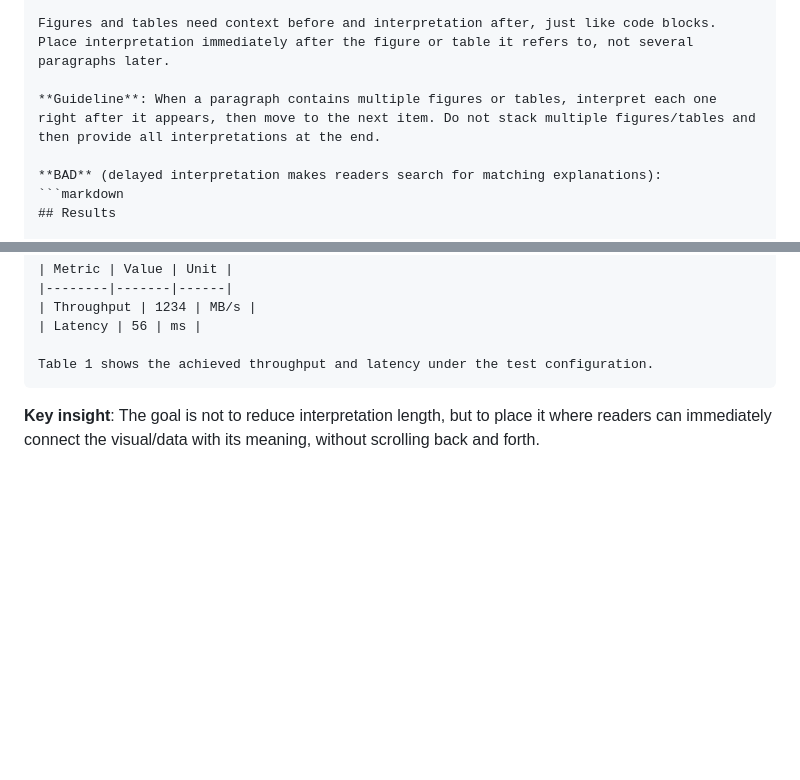
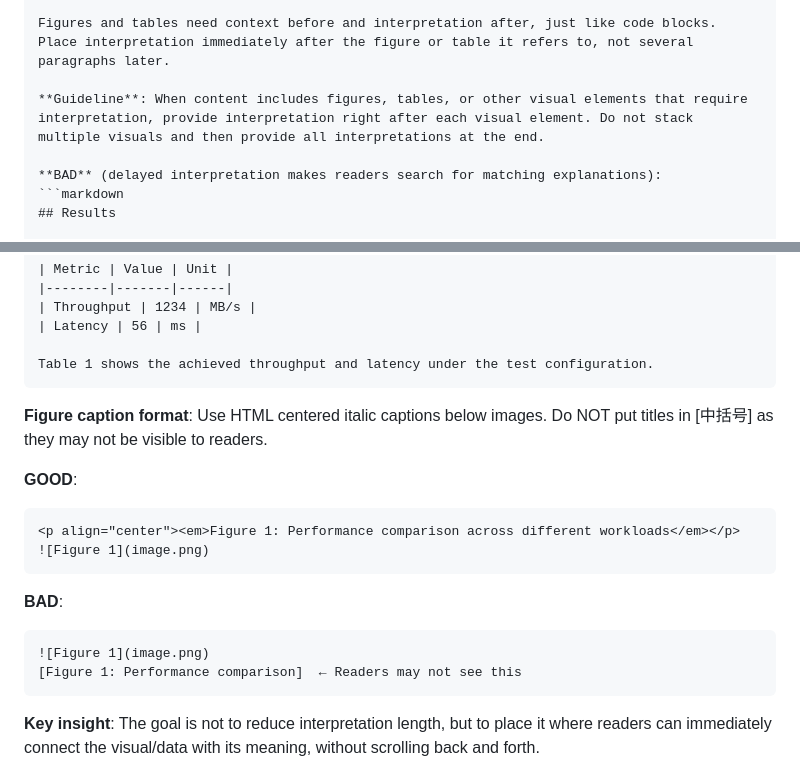
Before and after one commit to xjsongphy/skills, a Markdown page: md-report-writer/SKILL.md, 2 parts joined by grey strips. Drawn GitHub-style; blank space fills up the shorter version.

Commit message:
docs: add figure caption format and visual element interpretation guidance
Add two important clarifications to Section 5:

1. **Figure caption format**: Use HTML centered italic captions below images,
   NOT [中括号] titles that may be invisible to readers

2. **Visual element interpretation**: Clarify that the requirement to interpret figures/tables
   applies whenever content includes visual elements requiring explanation, not just in specific
   document types

These improvements ensure:
- Captions are always visible to readers (HTML format)
- Interpretation guidance applies broadly to all visual content, not context-specific
- Consistency across different document types

Co-Authored-By: Claude <noreply@anthropic.com>

````diff
--- a/md-report-writer/SKILL.md
+++ b/md-report-writer/SKILL.md
@@ -109,7 +109,7 @@ The `isinstance` check filters out non-TIR functions. `_is_scheduled` reads `fun
 
 Figures and tables need context before and interpretation after, just like code blocks. Place interpretation immediately after the figure or table it refers to, not several paragraphs later.
 
-**Guideline**: When a paragraph contains multiple figures or tables, interpret each one right after it appears, then move to the next item. Do not stack multiple figures/tables and then provide all interpretations at the end.
+**Guideline**: When content includes figures, tables, or other visual elements that require interpretation, provide interpretation right after each visual element. Do not stack multiple visuals and then provide all interpretations at the end.
 
 **BAD** (delayed interpretation makes readers search for matching explanations):
 ```markdown
@@ -150,6 +150,20 @@ Table 1: Performance Metrics
 | Latency | 56 | ms |
 
 Table 1 shows the achieved throughput and latency under the test configuration.
+```
+
+**Figure caption format**: Use HTML centered italic captions below images. Do NOT put titles in [中括号] as they may not be visible to readers.
+
+**GOOD**:
+```markdown
+<p align="center"><em>Figure 1: Performance comparison across different workloads</em></p>
+![Figure 1](image.png)
+```
+
+**BAD**:
+```markdown
+![Figure 1](image.png)
+[Figure 1: Performance comparison]  ← Readers may not see this
 ```
 
 **Key insight**: The goal is not to reduce interpretation length, but to place it where readers can immediately connect the visual/data with its meaning, without scrolling back and forth.
````
